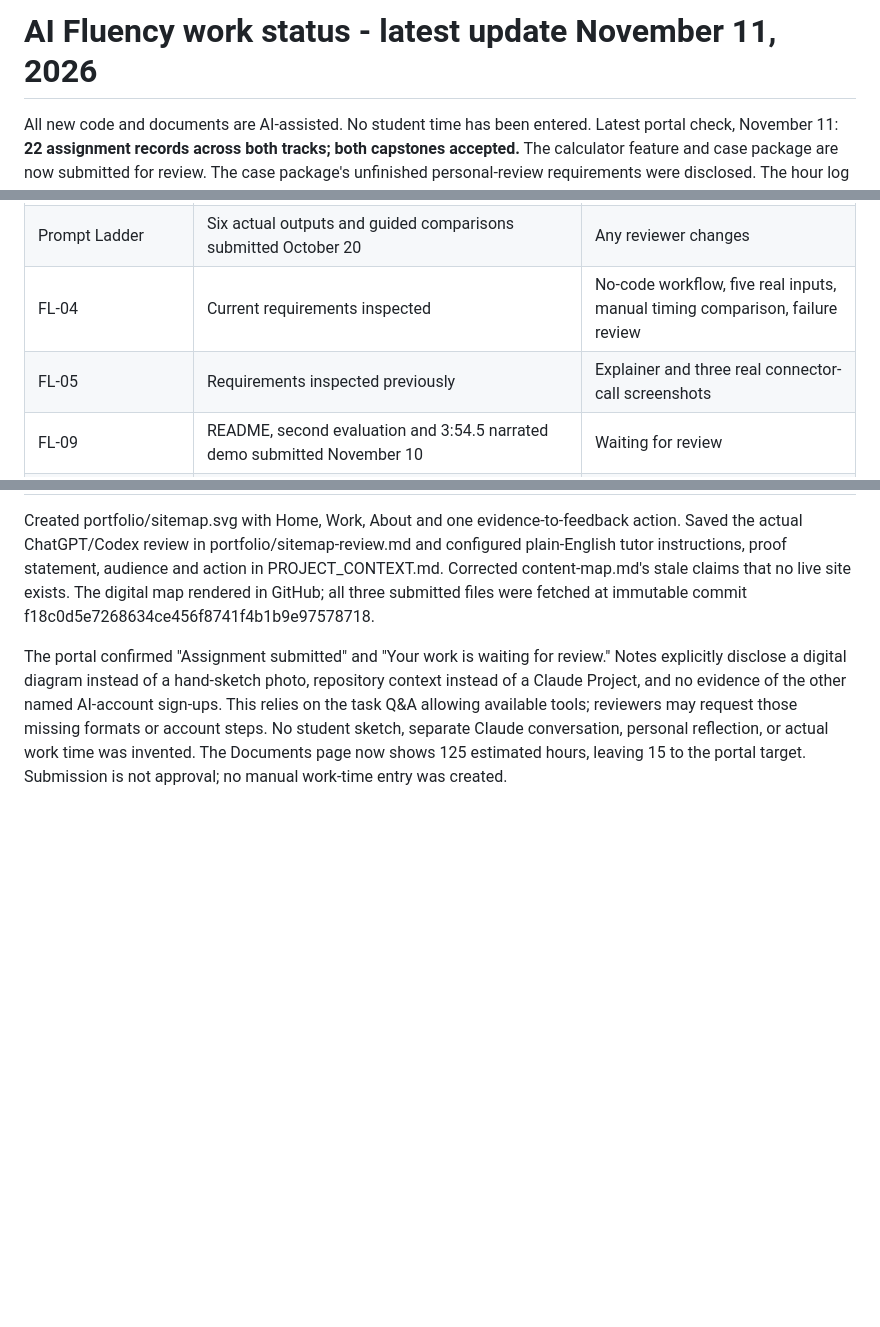
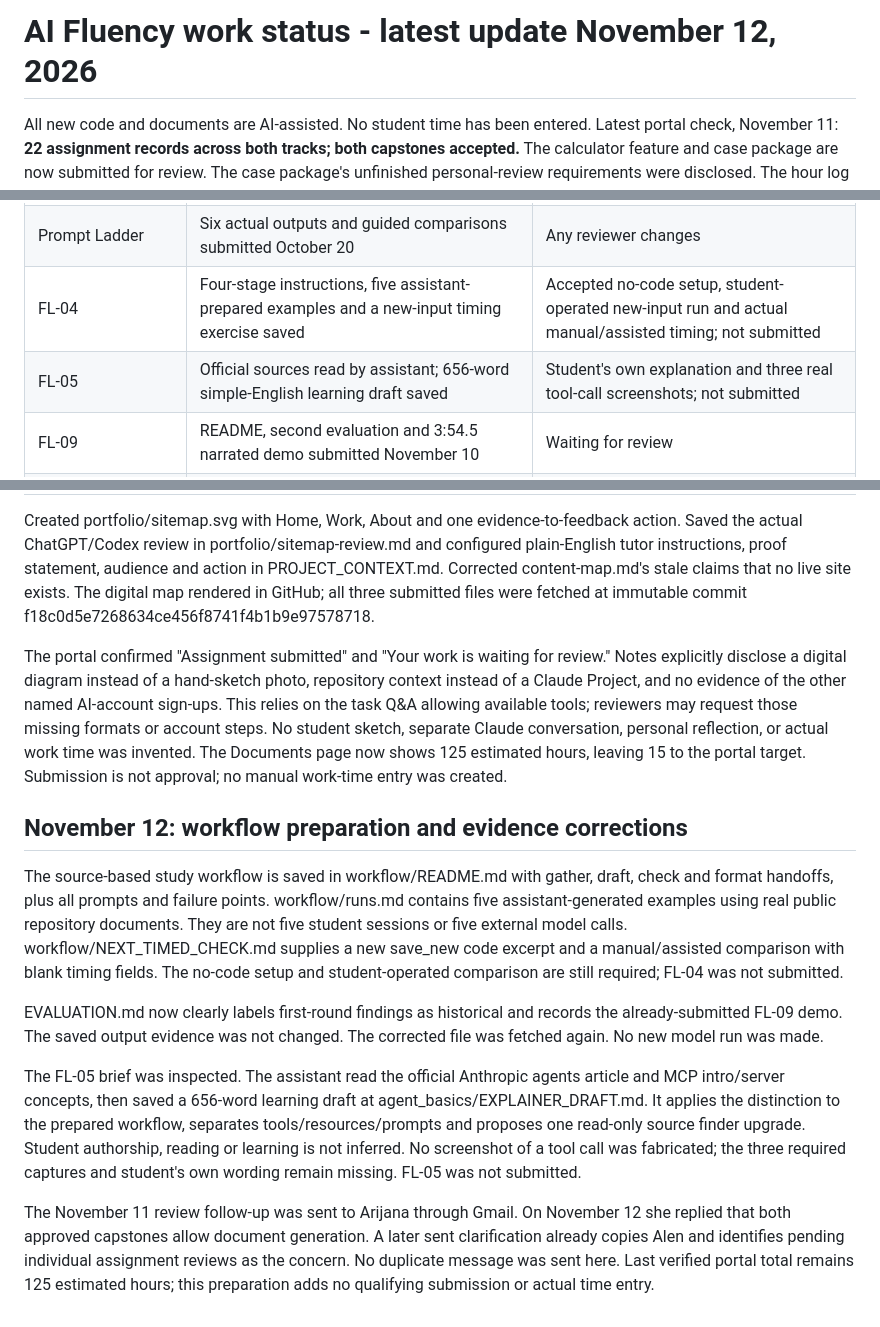
Before and after one commit to YassinKhodir/yassin-flyrank-ml-internship, a Markdown page: work/ai_fluency/PROGRESS.md, 3 parts joined by grey strips. Drawn GitHub-style; blank space fills up the shorter version.

Commit message:
Track workflow preparation, agent study draft and remaining student evidence

```diff
--- a/work/ai_fluency/PROGRESS.md
+++ b/work/ai_fluency/PROGRESS.md
@@ -1,4 +1,4 @@
-# AI Fluency work status - latest update November 11, 2026
+# AI Fluency work status - latest update November 12, 2026
 
 All new code and documents are AI-assisted. No student time has been entered.
 Latest portal check, November 11: **22 assignment records across both tracks; both capstones accepted.**
@@ -14,8 +14,8 @@ The dated notes below preserve earlier states; they are not current missing-work
 | Content map | Claim, ten draft wording options, three-page map, two case outlines and honest gather-list; submitted October 12 | Reviewer response and student's review; three pages are now public |
 | FL-07 | Working local model run and saved trace inspected; 2:02 raw capture reviewed; build log updated; Windows 11 passed, 1 skipped | Submitted October 15 with the full-length smaller video copy; waiting for review |
 | Prompt Ladder | Six actual outputs and guided comparisons submitted October 20 | Any reviewer changes |
-| FL-04 | Current requirements inspected | No-code workflow, five real inputs, manual timing comparison, failure review |
-| FL-05 | Requirements inspected previously | Explainer and three real connector-call screenshots |
+| FL-04 | Four-stage instructions, five assistant-prepared examples and a new-input timing exercise saved | Accepted no-code setup, student-operated new-input run and actual manual/assisted timing; not submitted |
+| FL-05 | Official sources read by assistant; 656-word simple-English learning draft saved | Student's own explanation and three real tool-call screenshots; not submitted |
 | FL-09 | README, second evaluation and 3:54.5 narrated demo submitted November 10 | Waiting for review |
 | Portfolio cases, sitemap and claim | Cases submitted; digital sitemap, tutor context and saved AI review submitted November 11 | Review outcome; personal-review gaps and tool/account substitutions disclosed |
 | Maintenance plan | Exact next-case path, update steps, preserved repository context and real reminder; submitted October 13 | Reviewer response; Claude substitution disclosed |
@@ -278,3 +278,32 @@ reviewers may request those missing formats or account steps. No student sketch,
 separate Claude conversation, personal reflection, or actual work time was invented.
 The Documents page now shows 125 estimated hours, leaving 15 to the portal target.
 Submission is not approval; no manual work-time entry was created.
+
+
+## November 12: workflow preparation and evidence corrections
+The source-based study workflow is saved in workflow/README.md with gather,
+draft, check and format handoffs, plus all prompts and failure points.
+workflow/runs.md contains five assistant-generated examples using real public
+repository documents. They are not five student sessions or five external model
+calls. workflow/NEXT_TIMED_CHECK.md supplies a new save_new code excerpt and a
+manual/assisted comparison with blank timing fields. The no-code setup and
+student-operated comparison are still required; FL-04 was not submitted.
+
+EVALUATION.md now clearly labels first-round findings as historical and records
+the already-submitted FL-09 demo. The saved output evidence was not changed.
+The corrected file was fetched again. No new model run was made.
+
+The FL-05 brief was inspected. The assistant read the official Anthropic agents
+article and MCP intro/server concepts, then saved a 656-word learning draft at
+agent_basics/EXPLAINER_DRAFT.md. It applies the distinction to the prepared
+workflow, separates tools/resources/prompts and proposes one read-only source
+finder upgrade. Student authorship, reading or learning is not inferred.
+No screenshot of a tool call was fabricated; the three required captures and
+student's own wording remain missing. FL-05 was not submitted.
+
+The November 11 review follow-up was sent to Arijana through Gmail. On November
+12 she replied that both approved capstones allow document generation. A later
+sent clarification already copies Alen and identifies pending individual
+assignment reviews as the concern. No duplicate message was sent here.
+Last verified portal total remains 125 estimated hours; this preparation adds
+no qualifying submission or actual time entry.
```
